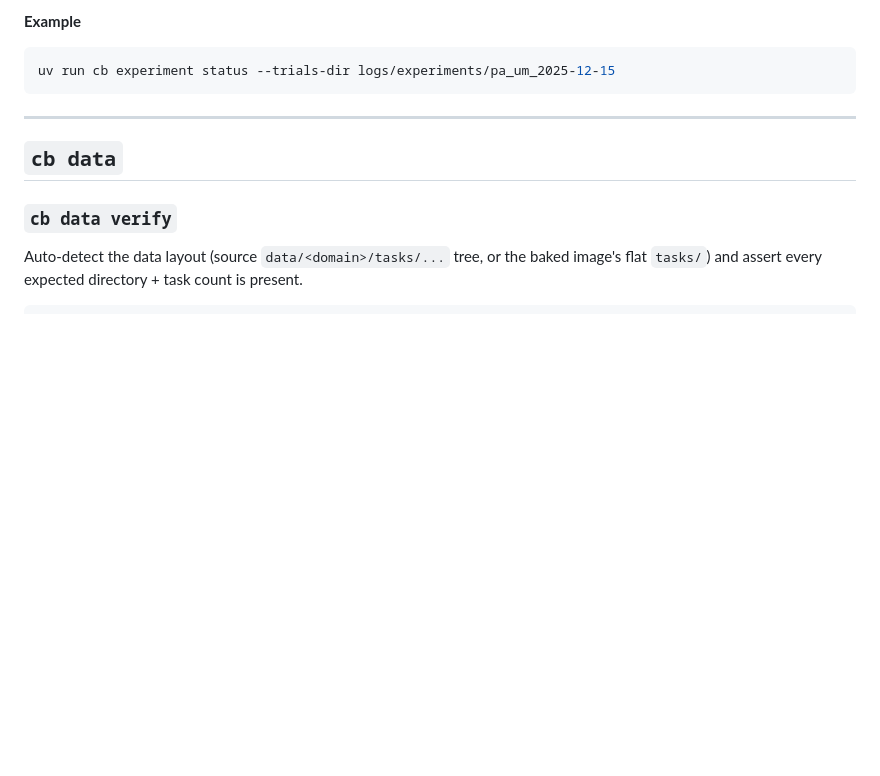
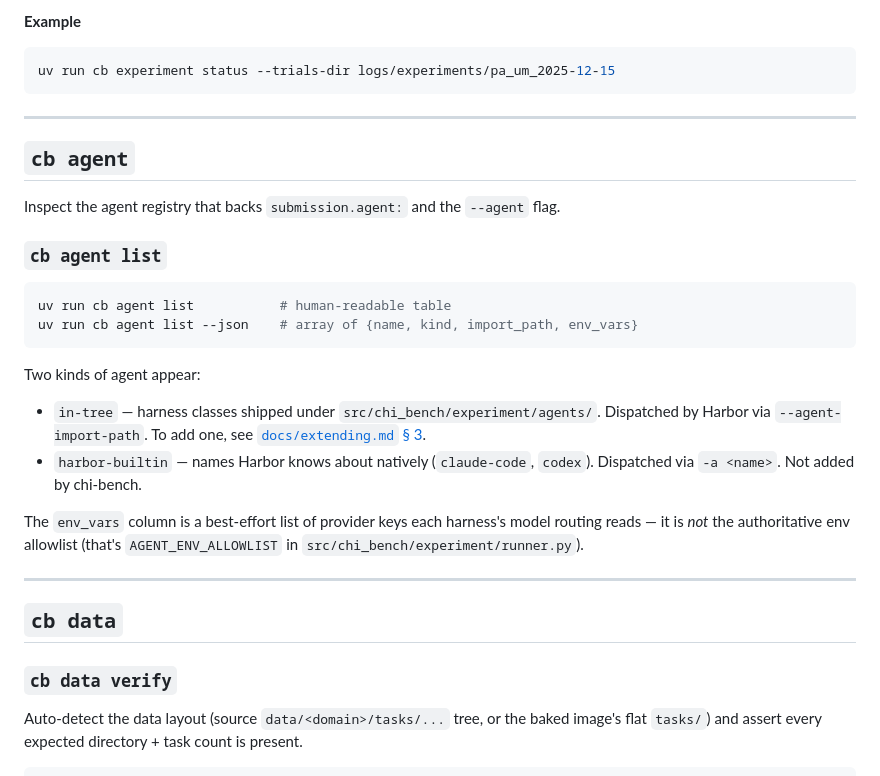
Before and after one commit to actava-ai/chi-bench, a Markdown page: docs/cli.md, the part around the change. Drawn GitHub-style; blank space fills up the shorter version.

Commit message:
docs: cross-link extending.md from README §4 + docs/cli.md
Two-line README addition pointing first-time submitters at the new
extension recipe before the 5-command flow, plus a docs/cli.md section
documenting `cb agent list` (the introspection counterpart to the
unified agents.registry module).

Co-Authored-By: Claude Opus 4.7 (1M context) <noreply@anthropic.com>

````diff
--- a/docs/cli.md
+++ b/docs/cli.md
@@ -168,6 +168,26 @@ cb experiment status [--trials-dir trials/]
 ```bash
 uv run cb experiment status --trials-dir logs/experiments/pa_um_2025-12-15
 ```
+
+---
+
+## `cb agent`
+
+Inspect the agent registry that backs `submission.agent:` and the `--agent` flag.
+
+### `cb agent list`
+
+```bash
+uv run cb agent list           # human-readable table
+uv run cb agent list --json    # array of {name, kind, import_path, env_vars}
+```
+
+Two kinds of agent appear:
+
+- `in-tree` — harness classes shipped under `src/chi_bench/experiment/agents/`. Dispatched by Harbor via `--agent-import-path`. To add one, see [`docs/extending.md` § 3](extending.md).
+- `harbor-builtin` — names Harbor knows about natively (`claude-code`, `codex`). Dispatched via `-a <name>`. Not added by chi-bench.
+
+The `env_vars` column is a best-effort list of provider keys each harness's model routing reads — it is *not* the authoritative env allowlist (that's `AGENT_ENV_ALLOWLIST` in `src/chi_bench/experiment/runner.py`).
 
 ---
 
````
Also changed, not shown: README.md (+4 -0 lines).
